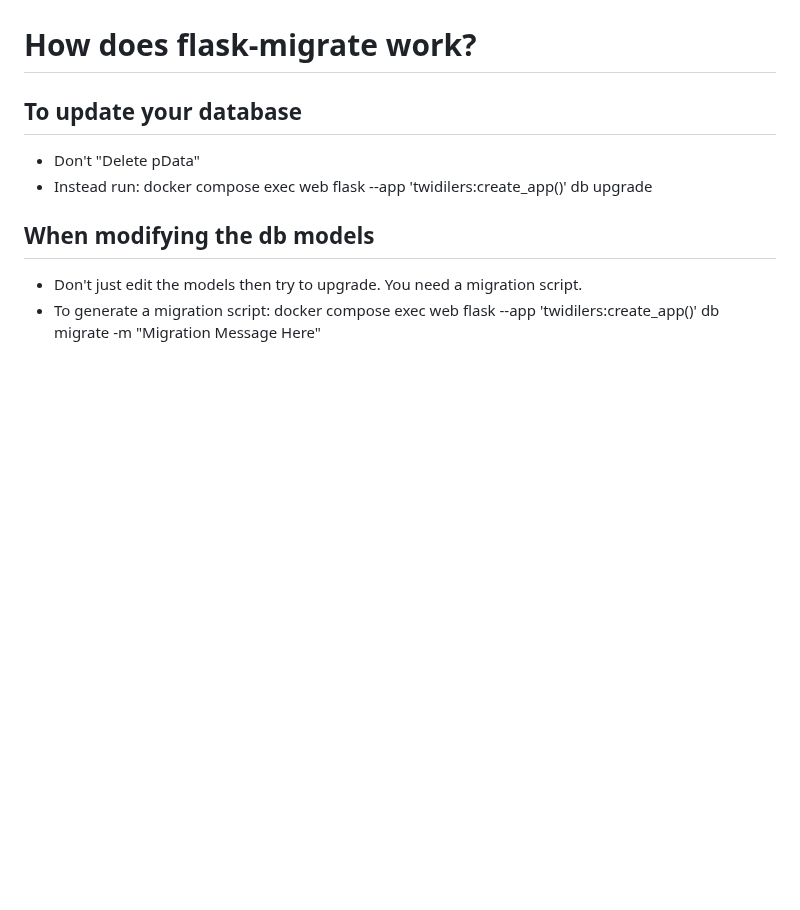
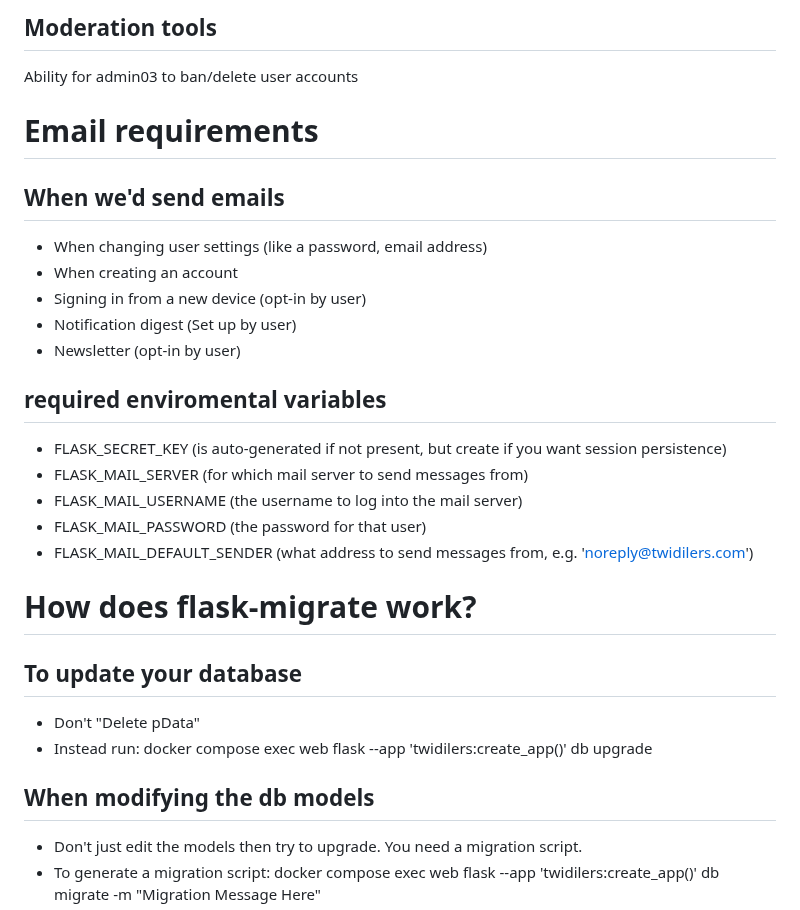
Before and after one commit to hihihioli/twidilers, a Markdown page: readme.md, the part around one of its changes. Rendered like a GitHub page; blank space fills up the shorter version.

```diff
--- a/readme.md
+++ b/readme.md
@@ -42,3 +57,20 @@ Want to learn more about one of the dependencies we use? Look no further!
+## Moderation tools
+Ability for admin03 to ban/delete user accounts
+
+
+# Email requirements
+## When we'd send emails
+* When changing user settings (like a password, email address)
+* When creating an account
+* Signing in from a new device (opt-in by user)
+* Notification digest (Set up by user)
+* Newsletter (opt-in by user)
+## required enviromental variables
+* FLASK_SECRET_KEY (is auto-generated if not present, but create if you want session persistence)
+* FLASK_MAIL_SERVER (for which mail server to send messages from)
+* FLASK_MAIL_USERNAME (the username to log into the mail server)
+* FLASK_MAIL_PASSWORD (the password for that user)
+* FLASK_MAIL_DEFAULT_SENDER (what address to send messages from, e.g. 'noreply@twidilers.com')
 
 # How does flask-migrate work?
 ## To update your database
```
Also changed, not shown: other parts of readme.md (+44 -71 lines).
